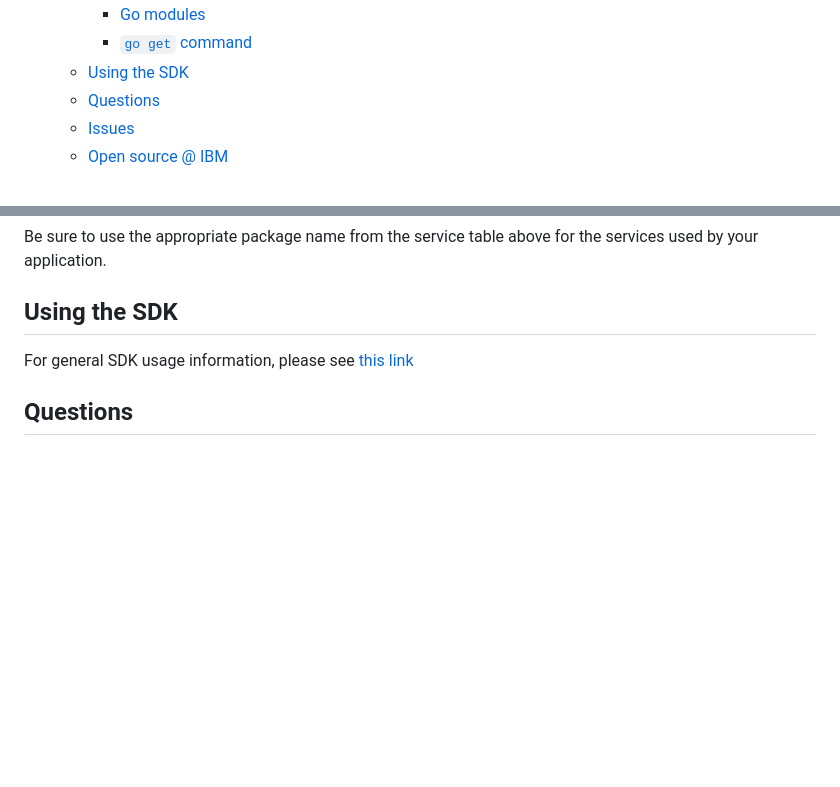
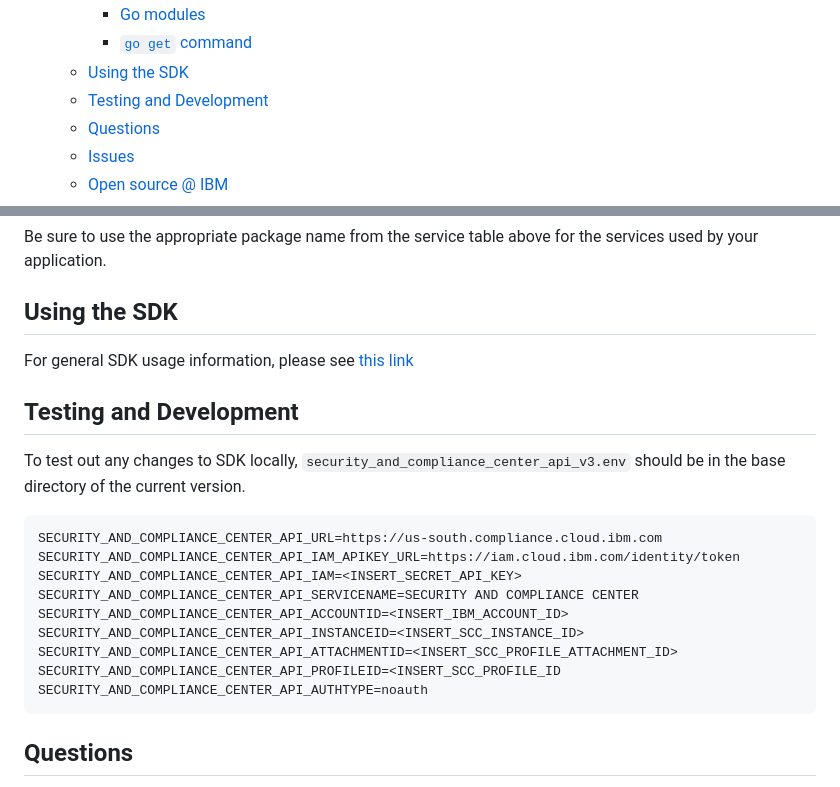
Before and after one commit to IBM/scc-go-sdk, a Markdown page: README.md, 2 parts joined by grey strips. GitHub-like rendering; blank space fills up the shorter version.

Commit message:
Adding extra information for local-testing
Signed-off-by: Timothy-Yao <timothy.yao@ibm.com>

````diff
--- a/README.md
+++ b/README.md
@@ -32,6 +32,7 @@ Go client library to interact with various
     - [Go modules](#go-modules)
     - [`go get` command](#go-get-command)
   - [Using the SDK](#using-the-sdk)
+  - [Testing and Development](#testing-and-development)
   - [Questions](#questions)
   - [Issues](#issues)
   - [Open source @ IBM](#open-source--ibm)
@@ -84,6 +85,21 @@ Be sure to use the appropriate package name from the service table above for the
 For general SDK usage information, please see
 [this link](https://github.com/IBM/ibm-cloud-sdk-common/blob/main/README.md)
 
+## Testing and Development
+To test out any changes to SDK locally, `security_and_compliance_center_api_v3.env` should be in the base directory of the current version.
+
+```
+SECURITY_AND_COMPLIANCE_CENTER_API_URL=https://us-south.compliance.cloud.ibm.com
+SECURITY_AND_COMPLIANCE_CENTER_API_IAM_APIKEY_URL=https://iam.cloud.ibm.com/identity/token
+SECURITY_AND_COMPLIANCE_CENTER_API_IAM=<INSERT_SECRET_API_KEY>
+SECURITY_AND_COMPLIANCE_CENTER_API_SERVICENAME=SECURITY AND COMPLIANCE CENTER
+SECURITY_AND_COMPLIANCE_CENTER_API_ACCOUNTID=<INSERT_IBM_ACCOUNT_ID>
+SECURITY_AND_COMPLIANCE_CENTER_API_INSTANCEID=<INSERT_SCC_INSTANCE_ID>
+SECURITY_AND_COMPLIANCE_CENTER_API_ATTACHMENTID=<INSERT_SCC_PROFILE_ATTACHMENT_ID>
+SECURITY_AND_COMPLIANCE_CENTER_API_PROFILEID=<INSERT_SCC_PROFILE_ID
+SECURITY_AND_COMPLIANCE_CENTER_API_AUTHTYPE=noauth
+```
+
 ## Questions
 
 If you are having difficulties using this SDK or have a question about the IBM Cloud services,
````
